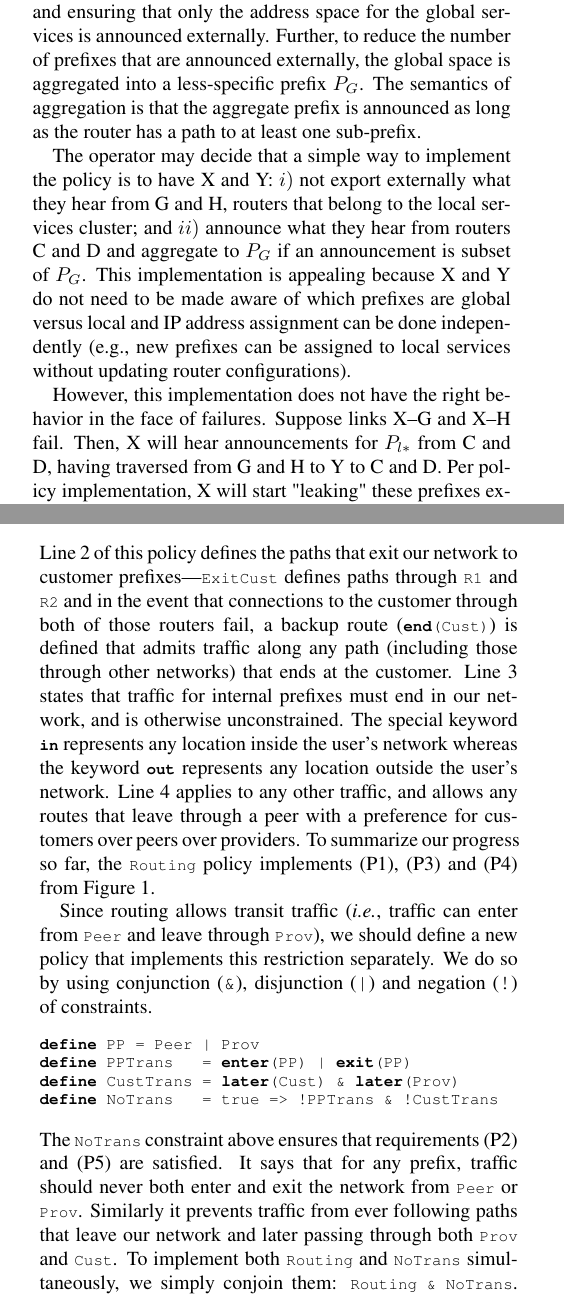
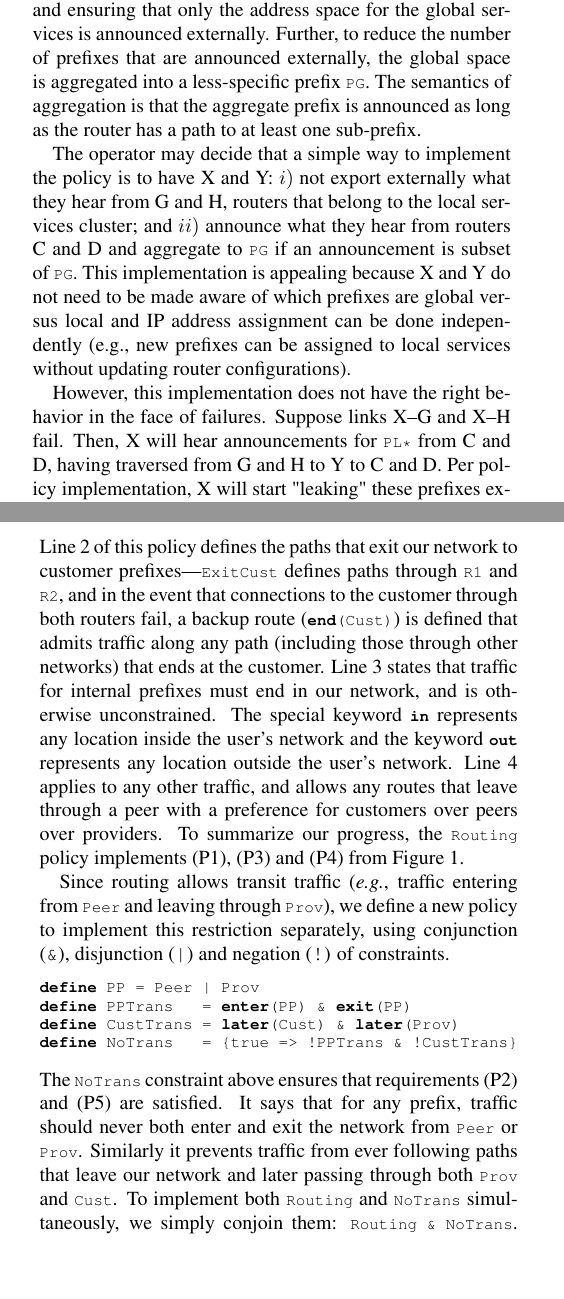
Before and after one commit to rabeckett/propane, a LaTeX paper (paper/paper.tex, which reads paper/motivation.tex, paper/propane.tex): two parts of the columns of pages 3 and 4 of 13, joined at a grey line, cut so that both start at the same text, the shorter picture padded with empty space. Compiled offline with pdfLaTeX.

Commit message:
more edits

```diff
--- a/paper/motivation.tex
+++ b/paper/motivation.tex
@@ -53,11 +53,11 @@ Templates help to an extent by keeping preference and community values consisten
 
 \subsection{Example 2:  The Data Center}
 
- While configuring policies for a fully functional network is difficult, ensuring policy compliance in the face of failures can be almost impossible. Consider the data center network in Figure~\ref{fig:example2} with routers organized as a fat tree and running BGP.\footnote{For scale and policy flexibility, data center networks increasingly use BGP internally, with a private AS number per router~\cite{bgp-in-dc}.} The network has two clusters, one with services that should be reachable globally and one with services that should be accessible only internally. This policy is enabled by using non-overlapping address space in the two clusters and ensuring that only the address space for the global services is announced externally. Further, to reduce the number of prefixes that are announced externally, the global space is aggregated into a less-specific prefix $P_G$. The semantics of aggregation is that the aggregate prefix is announced as long as the router has a path to at least one sub-prefix.
+ While configuring policies for a fully functional network is difficult, ensuring policy compliance in the face of failures can be almost impossible. Consider the data center network in Figure~\ref{fig:example2} with routers organized as a fat tree and running BGP.\footnote{For scale and policy flexibility, data center networks increasingly use BGP internally, with a private AS number per router~\cite{bgp-in-dc}.} The network has two clusters, one with services that should be reachable globally and one with services that should be accessible only internally. This policy is enabled by using non-overlapping address space in the two clusters and ensuring that only the address space for the global services is announced externally. Further, to reduce the number of prefixes that are announced externally, the global space is aggregated into a less-specific prefix \CD{PG}. The semantics of aggregation is that the aggregate prefix is announced as long as the router has a path to at least one sub-prefix.
 
-The operator may decide that a simple way to implement the policy is to have X and Y: $i)$ not export externally what they hear from G and H, routers that belong to the local services cluster; and $ii)$ announce what they hear from routers C and D and aggregate to $P_G$ if an announcement is subset of $P_G$. This implementation is appealing because X and Y do not need to be made aware of which prefixes are global versus local and IP address assignment can be done independently (e.g., new prefixes can be assigned to local services without updating router configurations).
+The operator may decide that a simple way to implement the policy is to have X and Y: $i)$ not export externally what they hear from G and H, routers that belong to the local services cluster; and $ii)$ announce what they hear from routers C and D and aggregate to \CD{PG} if an announcement is subset of \CD{PG}. This implementation is appealing because X and Y do not need to be made aware of which prefixes are global versus local and IP address assignment can be done independently (e.g., new prefixes can be assigned to local services without updating router configurations).
 
-However, this implementation does not have the right behavior in the face of failures. Suppose links X--G and X--H fail. Then, X will hear announcements for $P_{l*}$ from C and D, having traversed from G and H to Y to C and D. Per policy implementation, X will start "leaking" these prefixes externally. Depending on the rationale for local services, this leak could impact security (e.g., if the services were sensitive) or availability (e.g., if the $P_{l*}$ prefixes are used for other services outside of the data center). This problem does not manifest without failures because then X has and prefers paths to $P_{l*}$ through G and H since they are shorter. A similar problem will happen if links Y--G and Y--H fail.
+However, this implementation does not have the right behavior in the face of failures. Suppose links X--G and X--H fail. Then, X will hear announcements for \CD{PL*} from C and D, having traversed from G and H to Y to C and D. Per policy implementation, X will start "leaking" these prefixes externally. Depending on the rationale for local services, this leak could impact security (e.g., if the services were sensitive) or availability (e.g., if the \CD{PL*} prefixes are used for other services outside of the data center). This problem does not manifest without failures because then X has and prefers paths to \CD{PL*} through G and H since they are shorter. A similar problem will happen if links Y--G and Y--H fail.
 %\footnote{A different problem occurs when links X--C and X--D (or Y--C and Y--D) fail. X (Y) may stop announcing the global prefixes because they would be heard through G and H.}
 Link failures in data centers are frequent and it is not uncommon to have multiple failed links at a given time~\cite{dc-failure-study}.
 
--- a/paper/propane.tex
+++ b/paper/propane.tex
@@ -80,19 +80,18 @@ statements involving \CD{PCust} and \CD{PInt}, it is interpreted as
 \end{code}
 \noindent
 Line 2 of this policy
-defines the paths that exit our network to customer prefixes---\CD{ExitCust} defines paths through \CD{R1} and \CD{R2} and in the event
-that connections to the customer through both of those routers fail,
+defines the paths that exit our network to customer prefixes---\CD{ExitCust} defines paths through \CD{R1} and \CD{R2}, and in the event
+that connections to the customer through both routers fail,
 a backup route (\CD{\End(Cust)}) is defined that admits traffic along
 any path (including those through other networks) that ends at the customer.
 Line 3 states that traffic for internal prefixes must end in our network, and is otherwise unconstrained.  The special keyword \In{} represents any location
-inside the user's network whereas the keyword \Out{} represents any location
+inside the user's network and the keyword \Out{} represents any location
 outside the user's network.
-Line 4 applies to any other traffic, and allows any routes that leave through a peer with a preference for customers over peers over providers. To summarize our progress so far, the \CD{Routing} policy
+Line 4 applies to any other traffic, and allows any routes that leave through a peer with a preference for customers over peers over providers. To summarize our progress, the \CD{Routing} policy
 implements (P1), (P3) and (P4) from Figure~\ref{fig:example1}.
 
-Since routing allows transit traffic (\IE, traffic can enter from
-\CD{Peer} and leave through \CD{Prov}), we should define a new policy that
-implements this restriction separately.  We do so by using conjunction (\AND),
+Since routing allows transit traffic (\EG, traffic entering from
+\CD{Peer} and leaving through \CD{Prov}), we define a new policy to implement this restriction separately, using conjunction (\AND),
 disjunction (\OR) and negation (\NOT) of constraints.
 %union (\Union), intersection (\Intersect), and negation (\NOT) to
 %specify the appropriate sets of paths.
@@ -108,9 +107,9 @@ disjunction (\OR) and negation (\NOT) of constraints.
 %% \end{lstlisting}
 \begin{code}
 \Define PP = Peer \OR Prov
-\Define PPTrans   = \Enter(PP) \OR \Exit(PP)
+\Define PPTrans   = \Enter(PP) \AND \Exit(PP)
 \Define CustTrans = \Later(Cust) \AND \Later(Prov)
-\Define NoTrans   = \True \Path \NOT{}PPTrans \AND \NOT{}CustTrans
+\Define NoTrans   = \{\True \Path \NOT{}PPTrans \AND \NOT{}CustTrans\}
 \end{code}
 \noindent
 The \CD{NoTrans} constraint above ensures that requirements (P2) and (P5) are satisfied. It says that for any prefix, traffic should never both enter and exit the network from \CD{Peer} or \CD{Prov}. Similarly it prevents traffic from ever following paths that leave our network and later passing through both \CD{Prov} and \CD{Cust}.  To implement both \CD{Routing}
```
Also changed, not shown: paper/compilation.tex (+2 -8 lines), paper/motivation.tex (2 more changed lines).
